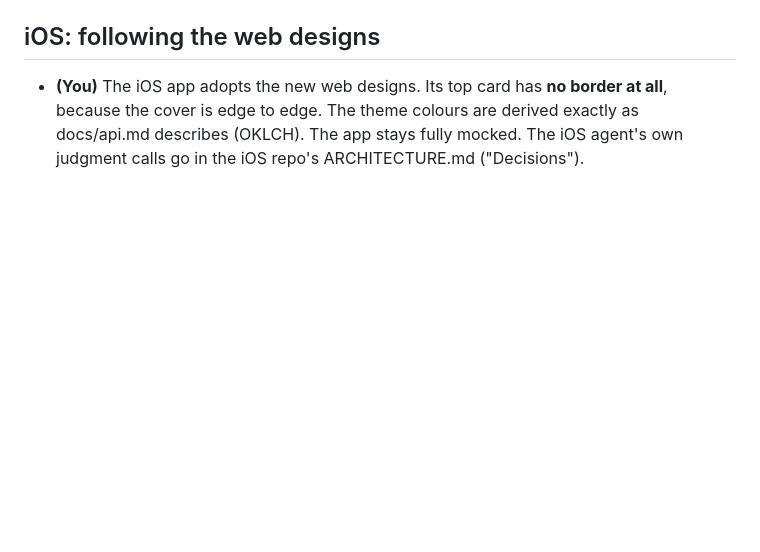
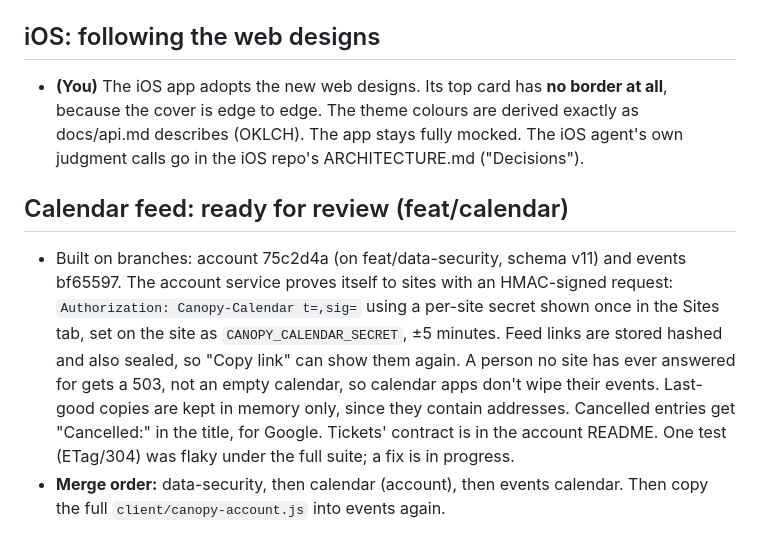
Before and after one commit to narenh/canopy-events, a Markdown page: docs/decision-log.md, the part around the change. Rendered like a GitHub page; blank space fills up the shorter version.

Commit message:
Decision log: calendar feed ready for review
Co-Authored-By: Claude Opus 5.5 <noreply@anthropic.com>

```diff
--- a/docs/decision-log.md
+++ b/docs/decision-log.md
@@ -1544,3 +1544,21 @@ Fixes for the security review's events findings (branch `fix/review`).
   colours are derived exactly as docs/api.md describes (OKLCH). The app
   stays fully mocked. The iOS agent's own judgment calls go in the iOS
   repo's ARCHITECTURE.md ("Decisions").
+
+## Calendar feed: ready for review (feat/calendar)
+
+- Built on branches: account 75c2d4a (on feat/data-security, schema
+  v11) and events bf65597. The account service proves itself to sites
+  with an HMAC-signed request: `Authorization: Canopy-Calendar t=,sig=`
+  using a per-site secret shown once in the Sites tab, set on the site
+  as `CANOPY_CALENDAR_SECRET`, ±5 minutes. Feed links are stored hashed
+  and also sealed, so "Copy link" can show them again. A person no site
+  has ever answered for gets a 503, not an empty calendar, so calendar
+  apps don't wipe their events. Last-good copies are kept in memory
+  only, since they contain addresses. Cancelled entries get "Cancelled:"
+  in the title, for Google. Tickets' contract is in the account README.
+  One test (ETag/304) was flaky under the full suite; a fix is in
+  progress.
+- **Merge order:** data-security, then calendar (account), then events
+  calendar. Then copy the full `client/canopy-account.js` into events
+  again.
```
